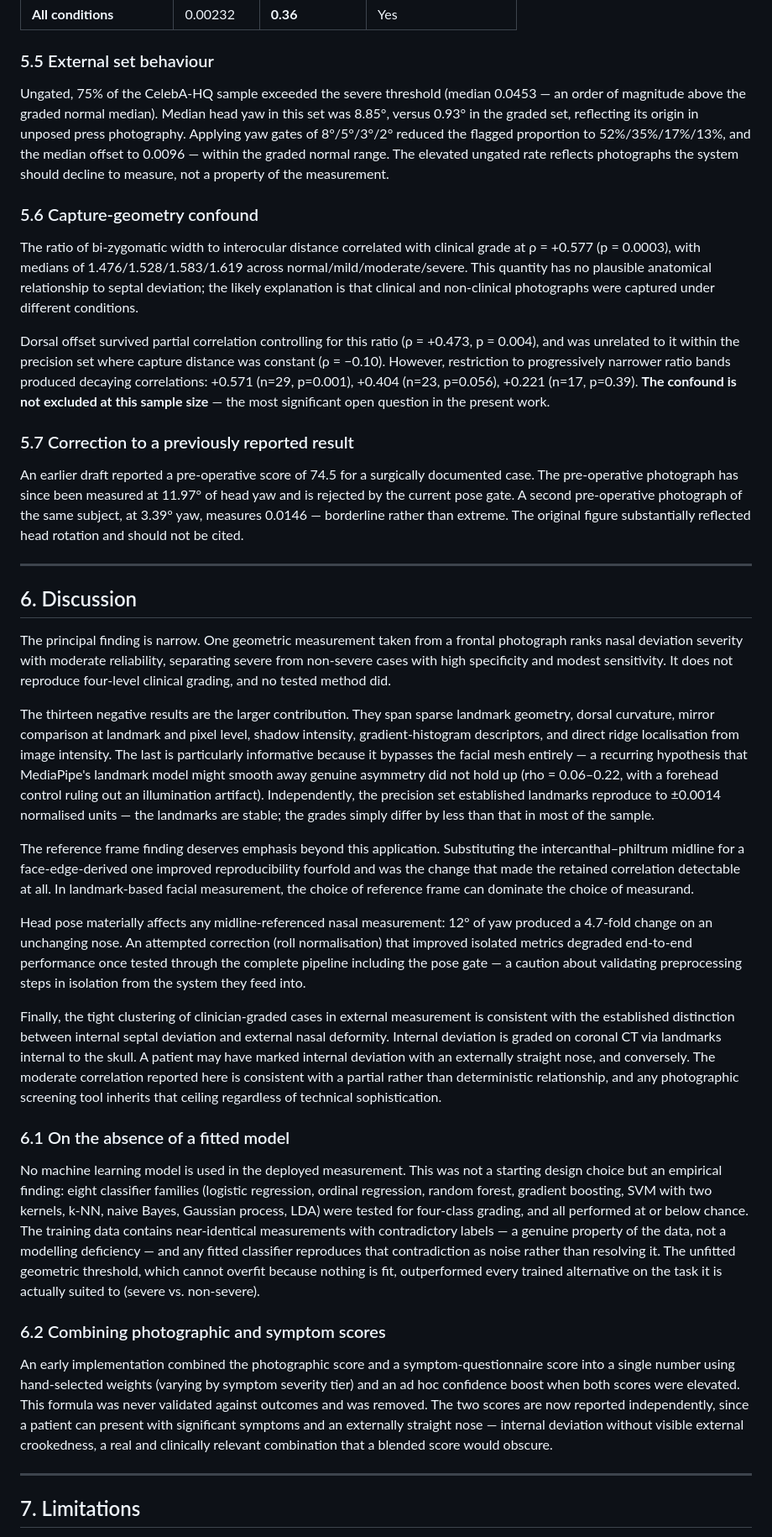
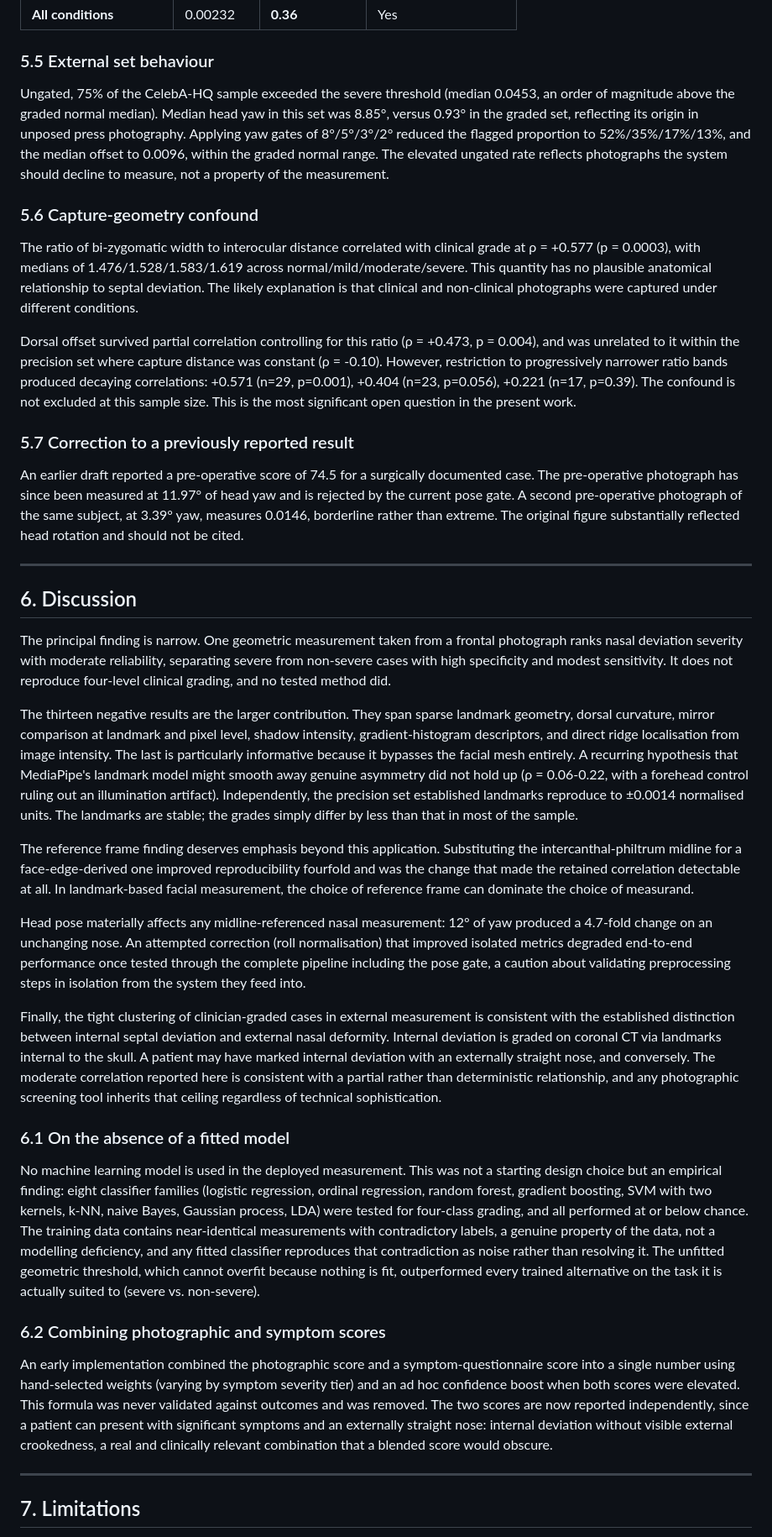
Before and after one commit to sairamvottikonda-tech/NoseCheckAI, a Markdown page: docs/RESEARCH_PAPER.md, the part around one of its changes. Shown at 84% size. Drawn GitHub-style.

```diff
--- a/docs/RESEARCH_PAPER.md
+++ b/docs/RESEARCH_PAPER.md
@@ -217,17 +245,17 @@ Within-subject precision: SD = 0.00158 normalised units (≈8 points on the 0–
 
 ### 5.5 External set behaviour
 
-Ungated, 75% of the CelebA-HQ sample exceeded the severe threshold (median 0.0453 — an order of magnitude above the graded normal median). Median head yaw in this set was 8.85°, versus 0.93° in the graded set, reflecting its origin in unposed press photography. Applying yaw gates of 8°/5°/3°/2° reduced the flagged proportion to 52%/35%/17%/13%, and the median offset to 0.0096 — within the graded normal range. The elevated ungated rate reflects photographs the system should decline to measure, not a property of the measurement.
+Ungated, 75% of the CelebA-HQ sample exceeded the severe threshold (median 0.0453, an order of magnitude above the graded normal median). Median head yaw in this set was 8.85°, versus 0.93° in the graded set, reflecting its origin in unposed press photography. Applying yaw gates of 8°/5°/3°/2° reduced the flagged proportion to 52%/35%/17%/13%, and the median offset to 0.0096, within the graded normal range. The elevated ungated rate reflects photographs the system should decline to measure, not a property of the measurement.
 
 ### 5.6 Capture-geometry confound
 
-The ratio of bi-zygomatic width to interocular distance correlated with clinical grade at ρ = +0.577 (p = 0.0003), with medians of 1.476/1.528/1.583/1.619 across normal/mild/moderate/severe. This quantity has no plausible anatomical relationship to septal deviation; the likely explanation is that clinical and non-clinical photographs were captured under different conditions.
+The ratio of bi-zygomatic width to interocular distance correlated with clinical grade at ρ = +0.577 (p = 0.0003), with medians of 1.476/1.528/1.583/1.619 across normal/mild/moderate/severe. This quantity has no plausible anatomical relationship to septal deviation. The likely explanation is that clinical and non-clinical photographs were captured under different conditions.
 
-Dorsal offset survived partial correlation controlling for this ratio (ρ = +0.473, p = 0.004), and was unrelated to it within the precision set where capture distance was constant (ρ = −0.10). However, restriction to progressively narrower ratio bands produced decaying correlations: +0.571 (n=29, p=0.001), +0.404 (n=23, p=0.056), +0.221 (n=17, p=0.39). **The confound is not excluded at this sample size** — the most significant open question in the present work.
+Dorsal offset survived partial correlation controlling for this ratio (ρ = +0.473, p = 0.004), and was unrelated to it within the precision set where capture distance was constant (ρ = -0.10). However, restriction to progressively narrower ratio bands produced decaying correlations: +0.571 (n=29, p=0.001), +0.404 (n=23, p=0.056), +0.221 (n=17, p=0.39). The confound is not excluded at this sample size. This is the most significant open question in the present work.
 
 ### 5.7 Correction to a previously reported result
 
-An earlier draft reported a pre-operative score of 74.5 for a surgically documented case. The pre-operative photograph has since been measured at 11.97° of head yaw and is rejected by the current pose gate. A second pre-operative photograph of the same subject, at 3.39° yaw, measures 0.0146 — borderline rather than extreme. The original figure substantially reflected head rotation and should not be cited.
+An earlier draft reported a pre-operative score of 74.5 for a surgically documented case. The pre-operative photograph has since been measured at 11.97° of head yaw and is rejected by the current pose gate. A second pre-operative photograph of the same subject, at 3.39° yaw, measures 0.0146, borderline rather than extreme. The original figure substantially reflected head rotation and should not be cited.
 
 ---
 
@@ -235,21 +263,21 @@ An earlier draft reported a pre-operative score of 74.5 for a surgically documen
 
 The principal finding is narrow. One geometric measurement taken from a frontal photograph ranks nasal deviation severity with moderate reliability, separating severe from non-severe cases with high specificity and modest sensitivity. It does not reproduce four-level clinical grading, and no tested method did.
 
-The thirteen negative results are the larger contribution. They span sparse landmark geometry, dorsal curvature, mirror comparison at landmark and pixel level, shadow intensity, gradient-histogram descriptors, and direct ridge localisation from image intensity. The last is particularly informative because it bypasses the facial mesh entirely — a recurring hypothesis that MediaPipe's landmark model might smooth away genuine asymmetry did not hold up (rho = 0.06–0.22, with a forehead control ruling out an illumination artifact). Independently, the precision set established landmarks reproduce to ±0.0014 normalised units — the landmarks are stable; the grades simply differ by less than that in most of the sample.
+The thirteen negative results are the larger contribution. They span sparse landmark geometry, dorsal curvature, mirror comparison at landmark and pixel level, shadow intensity, gradient-histogram descriptors, and direct ridge localisation from image intensity. The last is particularly informative because it bypasses the facial mesh entirely. A recurring hypothesis that MediaPipe's landmark model might smooth away genuine asymmetry did not hold up (ρ = 0.06-0.22, with a forehead control ruling out an illumination artifact). Independently, the precision set established landmarks reproduce to ±0.0014 normalised units. The landmarks are stable; the grades simply differ by less than that in most of the sample.
 
-The reference frame finding deserves emphasis beyond this application. Substituting the intercanthal–philtrum midline for a face-edge-derived one improved reproducibility fourfold and was the change that made the retained correlation detectable at all. In landmark-based facial measurement, the choice of reference frame can dominate the choice of measurand.
+The reference frame finding deserves emphasis beyond this application. Substituting the intercanthal-philtrum midline for a face-edge-derived one improved reproducibility fourfold and was the change that made the retained correlation detectable at all. In landmark-based facial measurement, the choice of reference frame can dominate the choice of measurand.
 
-Head pose materially affects any midline-referenced nasal measurement: 12° of yaw produced a 4.7-fold change on an unchanging nose. An attempted correction (roll normalisation) that improved isolated metrics degraded end-to-end performance once tested through the complete pipeline including the pose gate — a caution about validating preprocessing steps in isolation from the system they feed into.
+Head pose materially affects any midline-referenced nasal measurement: 12° of yaw produced a 4.7-fold change on an unchanging nose. An attempted correction (roll normalisation) that improved isolated metrics degraded end-to-end performance once tested through the complete pipeline including the pose gate, a caution about validating preprocessing steps in isolation from the system they feed into.
 
 Finally, the tight clustering of clinician-graded cases in external measurement is consistent with the established distinction between internal septal deviation and external nasal deformity. Internal deviation is graded on coronal CT via landmarks internal to the skull. A patient may have marked internal deviation with an externally straight nose, and conversely. The moderate correlation reported here is consistent with a partial rather than deterministic relationship, and any photographic screening tool inherits that ceiling regardless of technical sophistication.
 
 ### 6.1 On the absence of a fitted model
 
-No machine learning model is used in the deployed measurement. This was not a starting design choice but an empirical finding: eight classifier families (logistic regression, ordinal regression, random forest, gradient boosting, SVM with two kernels, k-NN, naive Bayes, Gaussian process, LDA) were tested for four-class grading, and all performed at or below chance. The training data contains near-identical measurements with contradictory labels — a genuine property of the data, not a modelling deficiency — and any fitted classifier reproduces that contradiction as noise rather than resolving it. The unfitted geometric threshold, which cannot overfit because nothing is fit, outperformed every trained alternative on the task it is actually suited to (severe vs. non-severe).
+No machine learning model is used in the deployed measurement. This was not a starting design choice but an empirical finding: eight classifier families (logistic regression, ordinal regression, random forest, gradient boosting, SVM with two kernels, k-NN, naive Bayes, Gaussian process, LDA) were tested for four-class grading, and all performed at or below chance. The training data contains near-identical measurements with contradictory labels, a genuine property of the data, not a modelling deficiency, and any fitted classifier reproduces that contradiction as noise rather than resolving it. The unfitted geometric threshold, which cannot overfit because nothing is fit, outperformed every trained alternative on the task it is actually suited to (severe vs. non-severe).
 
 ### 6.2 Combining photographic and symptom scores
 
-An early implementation combined the photographic score and a symptom-questionnaire score into a single number using hand-selected weights (varying by symptom severity tier) and an ad hoc confidence boost when both scores were elevated. This formula was never validated against outcomes and was removed. The two scores are now reported independently, since a patient can present with significant symptoms and an externally straight nose — internal deviation without visible external crookedness, a real and clinically relevant combination that a blended score would obscure.
+An early implementation combined the photographic score and a symptom-questionnaire score into a single number using hand-selected weights (varying by symptom severity tier) and an ad hoc confidence boost when both scores were elevated. This formula was never validated against outcomes and was removed. The two scores are now reported independently, since a patient can present with significant symptoms and an externally straight nose: internal deviation without visible external crookedness, a real and clinically relevant combination that a blended score would obscure.
 
 ---
 
```
Also changed, not shown: other parts of docs/RESEARCH_PAPER.md (+73 -45 lines).
